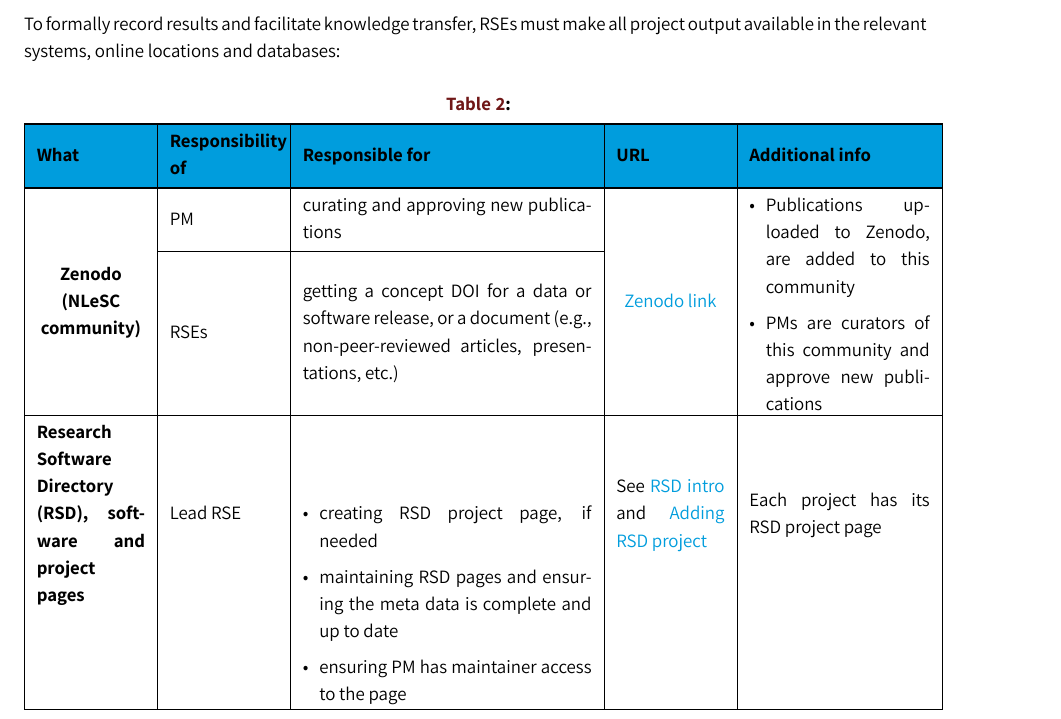
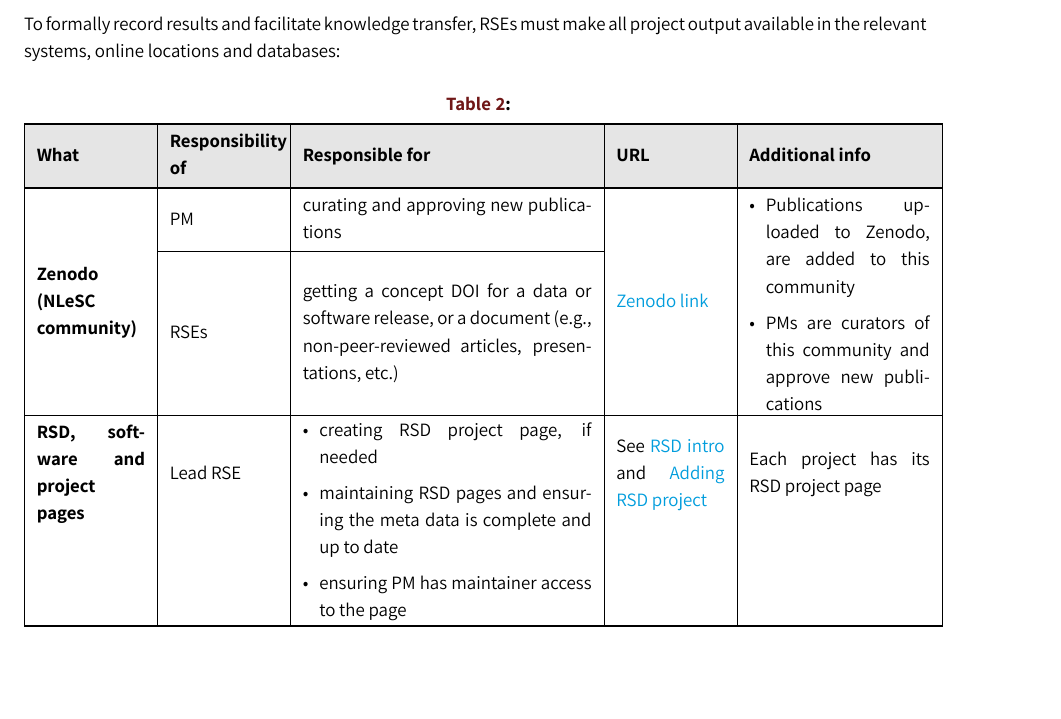
Before and after one commit to nlescpm/PMP, a LaTeX document (main.tex, which reads execution.tex): part of page 19 of 33, cut so that both start at the same text, the shorter picture padded with empty space. Compiled offline with XeLaTeX.

Commit message:
Update on Overleaf.

```diff
--- a/execution.tex
+++ b/execution.tex
@@ -261,8 +261,3 @@ archives);
 
 To formally record results and facilitate knowledge transfer, RSEs must make all project output available in the
 relevant systems, online locations and databases:
-\iffalse
-\let\myhcolw\relax
-\newlength{\myhcolw}
-\setlength{\myhcolw}{0.3\textwidth}
-\newlength{\mycolonew}
@@ -274,19 +263,0 @@ relevant systems, online locations and databases:
-\begin{table}[!h]
-\setlist[itemize]{leftmargin=*}
-\begin{booktabs}{colspec={|>{\bfseries}p{\mycolonew}|p{0.12\textwidth}|p{\myhcolw}|p{\mycolfourw}|p{\mycolfivew}|},row{even}={white}}
-\toprule
-\textbf{What} & \textbf{Responsibility of} & \textbf{Responsible for}  & \textbf{URL} & \textbf{Additional info}\\[2ex]\toprule
-\SetCell[r=2]{m,\mycolonew} Zenodo (NLeSC community) & PM  & curating and approving new publications &
-\SetCell[r=2]{m,\mycolfourw} \href{https://zenodo.org/communities/nlesc/}{Zenodo link} &
-\SetCell[r=2]{m,\mycolfivew}
-    \begin{minipage}[t]{\mycolfivew}
-    \begin{itemize}\itemsep0em
-        \item Publications uploaded to Zenodo, are added to this community
-        \item PMs are curators of this community and approve new publications
-    \end{itemize}
-    \end{minipage}  \\[2ex]\midrule
-    & RSEs & getting a concept DOI for a data or software release, or a document (e.g., non-peer-reviewed
-articles, presentations, etc.) &  & \\[2ex]\midrule
-    \SetCell[r=2]{m,\mycolonew} Research Software Directory (RSD), software and project pages & Lead RSE &
-    \begin{minipage}[t]{\myhcolw}
-    \begin{itemize}\itemsep0em
@@ -296,2 +263,0 @@ articles, presentations, etc.) &  & \\[2ex]\midrule
-    \end{itemize}
-    \end{minipage}  &
@@ -301,3 +263,0 @@ articles, presentations, etc.) &  & \\[2ex]\midrule
-    & RSEs &
-    \begin{minipage}[t]{\myhcolw}
-    \begin{itemize}\itemsep0em
@@ -307,41 +263,0 @@ articles, presentations, etc.) &  & \\[2ex]\midrule
-    \end{itemize}
-    \end{minipage} &  & \\[2ex]\midrule
-     \SetCell[r=3]{m,\mycolonew} Project portfolio (on SharePoint) & PM & adding direct link to the project portfolio folder to Ganttic &
-     \SetCell[r=3]{m,\mycolfourw} cf.~\cite{proj-portfolio} and Appendix~\ref{app:folders} for structure explanation. &
-     \SetCell[r=3]{m,\mycolfivew}
-    \begin{minipage}[t]{\mycolfivew}
-    \begin{itemize}\itemsep0em
-       \item An internal archive, which is periodically and automatically backed up
-       \item Direct link to the project portfolio folder is available in Ganttic
-    \end{itemize}
-    \end{minipage}  \\[2ex]\midrule
-    & Lead RSE & ensuring that the output is uploaded & & \\[2ex]\midrule
-    & RSE &
-   \begin{minipage}[t]{\myhcolw}
-    \begin{itemize}\itemsep0em
-        \item uploading the output such as papers, reports, and presentations
-        \item adding links to the source material to the project log
-    \end{itemize}
-    \end{minipage} & &  \\[2ex]\midrule
-  \SetCell[r=2]{m,\mycolonew} The eScience Center blog  & RSEs &
-  \begin{minipage}[t]{\myhcolw}
-    \begin{itemize}\itemsep0em
-        \item Creating blog entry regarding project, its progress or project output
-    \end{itemize}
-    \end{minipage} &
-  \SetCell[r=2]{m,\mycolfourw} Indexed at \href{https://blog.esciencecenter.nl/}{eScience Blog}, instructions on blogging are posted on the Intranet~\cite{blog-intranet}. &
-  \begin{minipage}[t]{\mycolfivew}
-    \begin{itemize}\itemsep0em
-        \item URL of final blog entry added to project RSD page
-    \end{itemize}
-    \end{minipage}\\[2ex]\midrule
-      & Editorial Team &
-    \begin{minipage}[t]{\myhcolw}
-    \begin{itemize}\itemsep0em
-        \item Reviewing blog post entry of project team
-        \item Helping at any stage with writing and publishing process
-    \end{itemize}
-    \end{minipage} & &   \\
-    \bottomrule
-\end{booktabs}
-\end{table}
@@ -395,8 +305,9 @@ Zenodo (NLeSC community) & PM  & curating and approving new publications & \href
     & RSEs & getting a concept DOI for a data or software release, or a document (e.g., non-peer-reviewed
 articles, presentations, etc.) &  & \\
 \midrule
-Research Software Directory (RSD), software and project pages & Lead RSE &
+RSD, software and project pages & Lead RSE &
     \begin{minipage}[t]{1\linewidth}
+    \vspace{-1cm}
     \begin{itemize}\itemsep0em
       \item creating RSD project page, if needed
       \item maintaining RSD pages and ensuring the meta data is complete and up to date
@@ -406,7 +317,7 @@ Research Software Directory (RSD), software and project pages & Lead RSE &
     See \href{https://research-software-directory.github.io/documentation/introduction.html}{RSD intro} and
 \href{https://github.com/research-software-directory/documentation/blob/main/docs/adding-projects.md}{Adding RSD project} &
   Each project has its RSD project page\\
-\midrule
+\cmidrule{2-3}
     & RSEs &
     \begin{minipage}[t]{1\linewidth}
     \begin{itemize}\itemsep0em
```
Also changed, not shown: intro.tex (+1 -1 lines), execution.tex (31 more changed lines).
